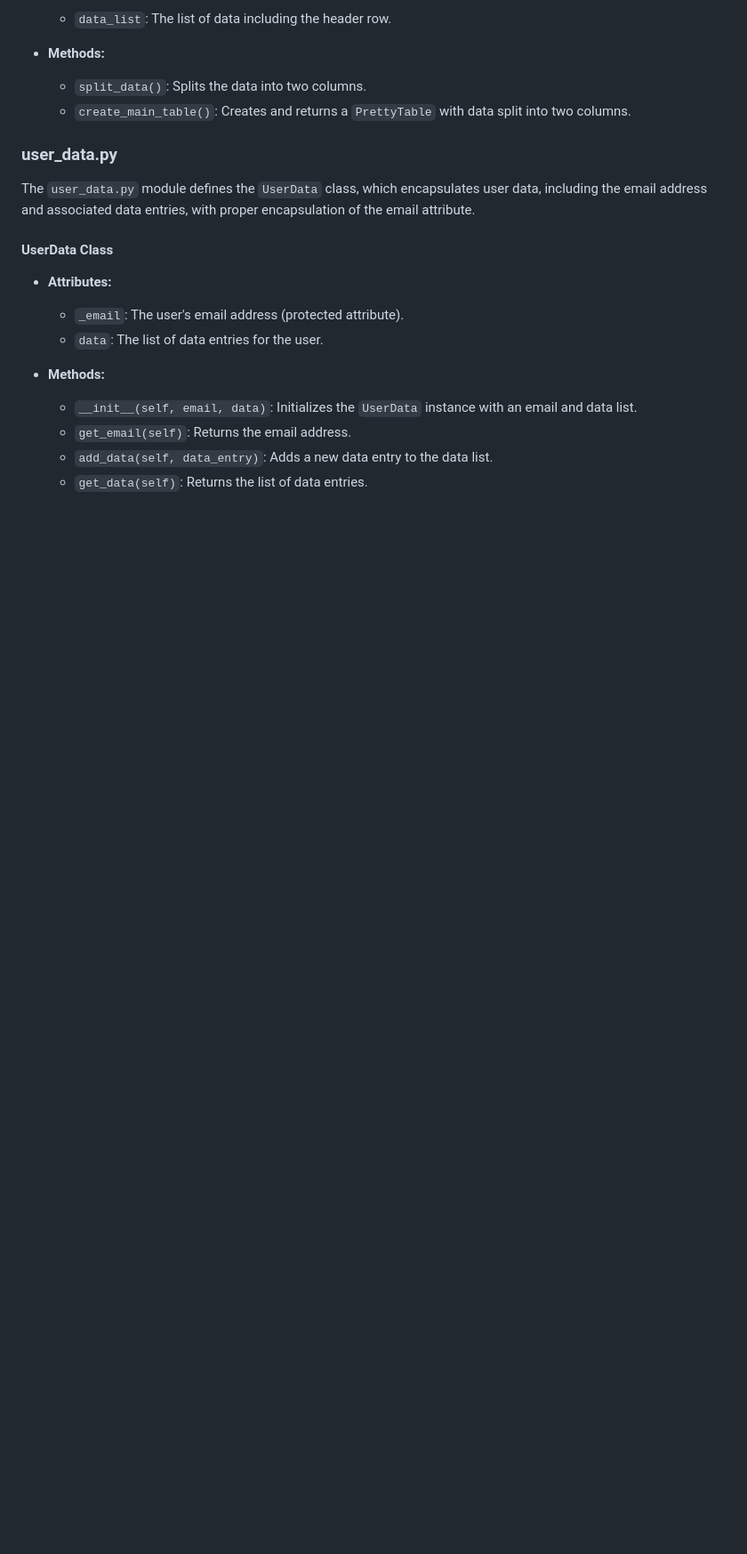
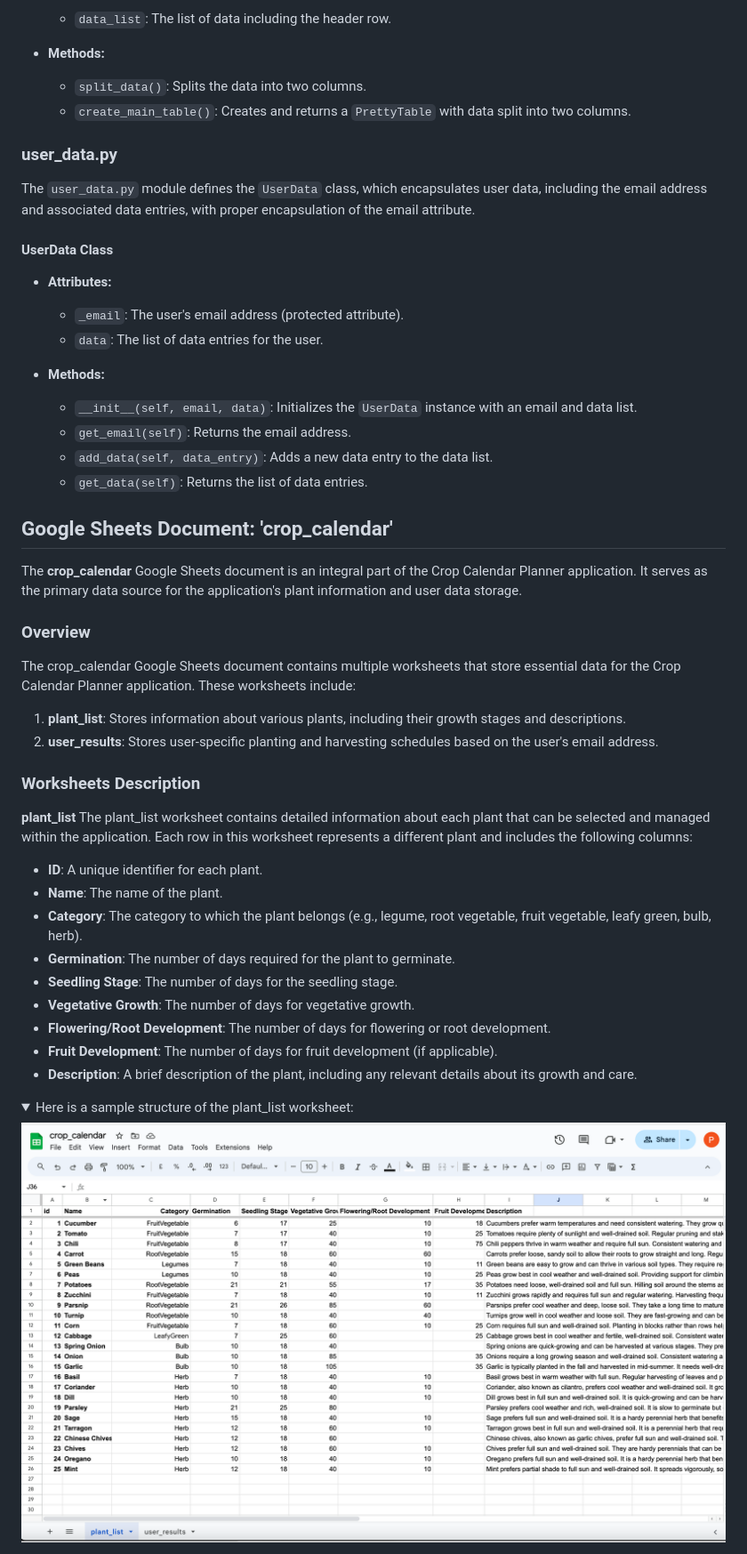
Before and after one commit to behemot-biz/crop-calendar, a Markdown page: README.md, the part around the change printed below. Shown: that part at 89% size. Rendered like a GitHub page; pictures changed too: readme_images/plant_list_worksheet.png (added); folded sections open; blank space fills up the shorter version.

Commit message:
"Add description and images of worksheet used"

```diff
--- a/README.md
+++ b/README.md
@@ -242,3 +268,35 @@ The `user_data.py` module defines the `UserData` class, which encapsulates user
   - `get_email(self)`: Returns the email address.
   - `add_data(self, data_entry)`: Adds a new data entry to the data list.
   - `get_data(self)`: Returns the list of data entries.
+
+
+## Google Sheets Document: 'crop_calendar'
+The **crop_calendar** Google Sheets document is an integral part of the Crop Calendar Planner application. It serves as the primary data source for the application's plant information and user data storage.
+
+### Overview
+The crop_calendar Google Sheets document contains multiple worksheets that store essential data for the Crop Calendar Planner application. These worksheets include:
+
+1. **plant_list**: Stores information about various plants, including their growth stages and descriptions.
+2. **user_results**: Stores user-specific planting and harvesting schedules based on the user's email address.
+
+### Worksheets Description
+**plant_list**
+The plant_list worksheet contains detailed information about each plant that can be selected and managed within the application. Each row in this worksheet represents a different plant and includes the following columns:
+
+- **ID**: A unique identifier for each plant.
+- **Name**: The name of the plant.
+- **Category**: The category to which the plant belongs (e.g., legume, root vegetable, fruit vegetable, leafy green, bulb, herb).
+- **Germination**: The number of days required for the plant to germinate.
+- **Seedling Stage**: The number of days for the seedling stage.
+- **Vegetative Growth**: The number of days for vegetative growth.
+- **Flowering/Root Development**: The number of days for flowering or root development.
+- **Fruit Development**: The number of days for fruit development (if applicable).
+- **Description**: A brief description of the plant, including any relevant details about its growth and care.
+
+<details>
+<summary>Here is a sample structure of the plant_list worksheet:</summary>
+
+![plant_list worksheet](readme_images/plant_list_worksheet.png)
+</details>
+
+
```
Also changed, not shown: other parts of README.md (+65 -10 lines), readme_images/user_results_worksheet.png (added).
